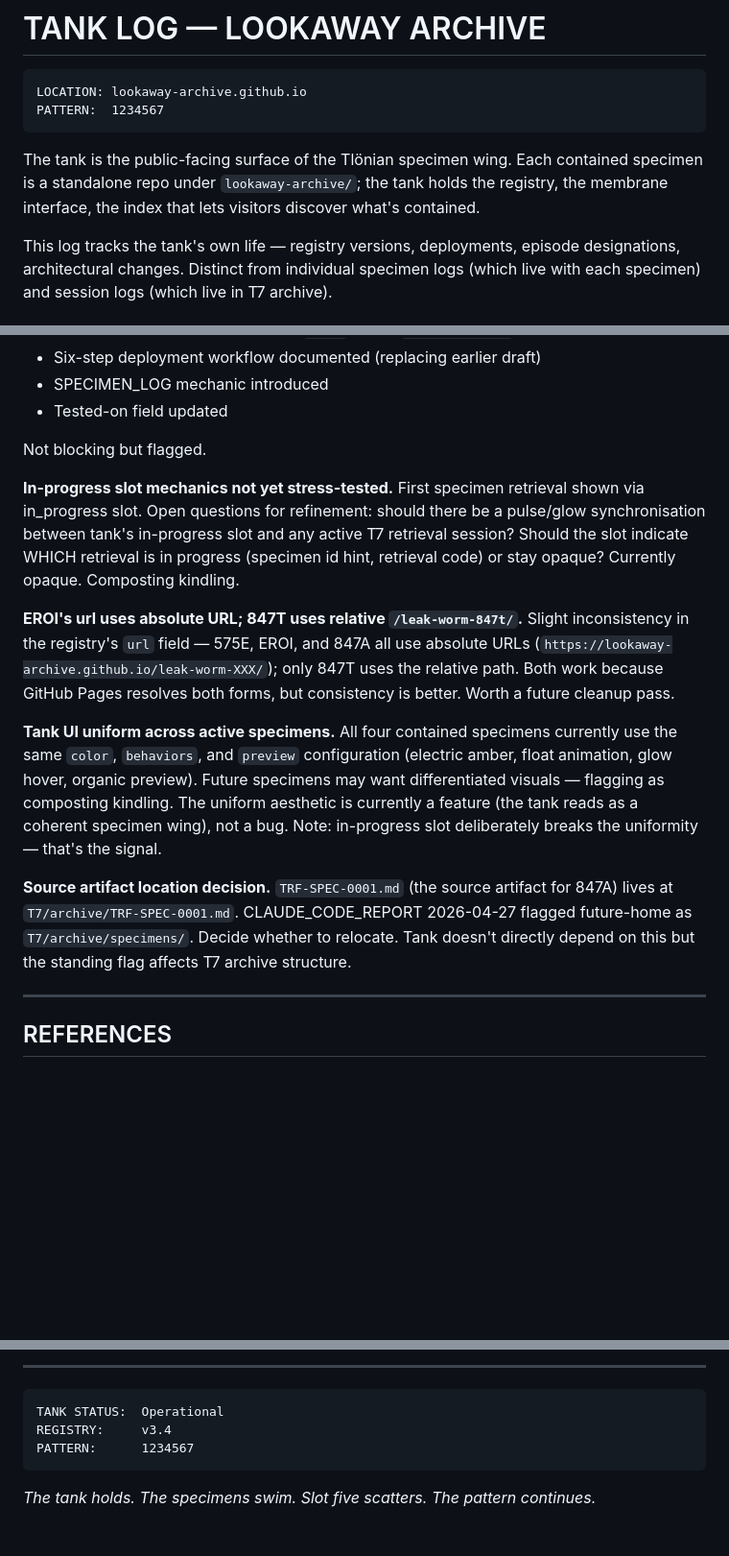
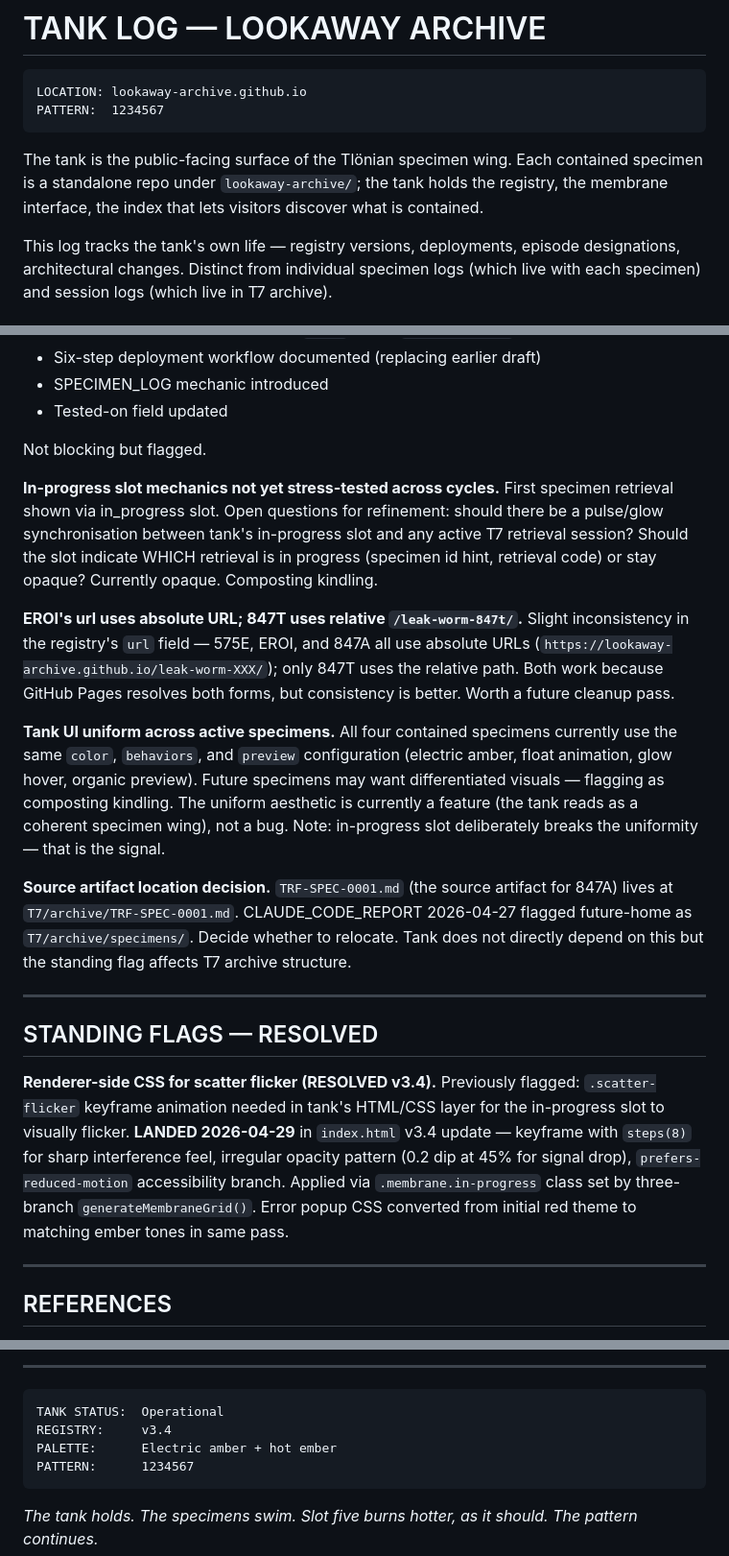
Before and after one commit to lookaway-archive/lookaway-archive.github.io, a Markdown page: TANK_LOG.md, 3 parts joined by grey strips. Shown at 96% size. Drawn GitHub-style; blank space fills up the shorter version.

````diff
--- a/TANK_LOG.md
+++ b/TANK_LOG.md
@@ -5,7 +5,7 @@ LOCATION: lookaway-archive.github.io
 PATTERN:  1234567
 ```
 
-The tank is the public-facing surface of the Tlönian specimen wing. Each contained specimen is a standalone repo under `lookaway-archive/`; the tank holds the registry, the membrane interface, the index that lets visitors discover what's contained.
+The tank is the public-facing surface of the Tlönian specimen wing. Each contained specimen is a standalone repo under `lookaway-archive/`; the tank holds the registry, the membrane interface, the index that lets visitors discover what is contained.
 
 This log tracks the tank's own life — registry versions, deployments, episode designations, architectural changes. Distinct from individual specimen logs (which live with each specimen) and session logs (which live in T7 archive).
 
@@ -108,13 +110,19 @@ Episode numbers are assigned at deployment. Documented in `tools/S02_TRANSMISSIO
 
 Not blocking but flagged.
 
-**In-progress slot mechanics not yet stress-tested.** First specimen retrieval shown via in_progress slot. Open questions for refinement: should there be a pulse/glow synchronisation between tank's in-progress slot and any active T7 retrieval session? Should the slot indicate WHICH retrieval is in progress (specimen id hint, retrieval code) or stay opaque? Currently opaque. Composting kindling.
+**In-progress slot mechanics not yet stress-tested across cycles.** First specimen retrieval shown via in_progress slot. Open questions for refinement: should there be a pulse/glow synchronisation between tank's in-progress slot and any active T7 retrieval session? Should the slot indicate WHICH retrieval is in progress (specimen id hint, retrieval code) or stay opaque? Currently opaque. Composting kindling.
 
 **EROI's url uses absolute URL; 847T uses relative `/leak-worm-847t/`.** Slight inconsistency in the registry's `url` field — 575E, EROI, and 847A all use absolute URLs (`https://lookaway-archive.github.io/leak-worm-XXX/`); only 847T uses the relative path. Both work because GitHub Pages resolves both forms, but consistency is better. Worth a future cleanup pass.
 
-**Tank UI uniform across active specimens.** All four contained specimens currently use the same `color`, `behaviors`, and `preview` configuration (electric amber, float animation, glow hover, organic preview). Future specimens may want differentiated visuals — flagging as composting kindling. The uniform aesthetic is currently a feature (the tank reads as a coherent specimen wing), not a bug. Note: in-progress slot deliberately breaks the uniformity — that's the signal.
+**Tank UI uniform across active specimens.** All four contained specimens currently use the same `color`, `behaviors`, and `preview` configuration (electric amber, float animation, glow hover, organic preview). Future specimens may want differentiated visuals — flagging as composting kindling. The uniform aesthetic is currently a feature (the tank reads as a coherent specimen wing), not a bug. Note: in-progress slot deliberately breaks the uniformity — that is the signal.
 
-**Source artifact location decision.** `TRF-SPEC-0001.md` (the source artifact for 847A) lives at `T7/archive/TRF-SPEC-0001.md`. CLAUDE_CODE_REPORT 2026-04-27 flagged future-home as `T7/archive/specimens/`. Decide whether to relocate. Tank doesn't directly depend on this but the standing flag affects T7 archive structure.
+**Source artifact location decision.** `TRF-SPEC-0001.md` (the source artifact for 847A) lives at `T7/archive/TRF-SPEC-0001.md`. CLAUDE_CODE_REPORT 2026-04-27 flagged future-home as `T7/archive/specimens/`. Decide whether to relocate. Tank does not directly depend on this but the standing flag affects T7 archive structure.
+
+---
+
+## STANDING FLAGS — RESOLVED
+
+**Renderer-side CSS for scatter flicker (RESOLVED v3.4).** Previously flagged: `.scatter-flicker` keyframe animation needed in tank's HTML/CSS layer for the in-progress slot to visually flicker. **LANDED 2026-04-29** in `index.html` v3.4 update — keyframe with `steps(8)` for sharp interference feel, irregular opacity pattern (0.2 dip at 45% for signal drop), `prefers-reduced-motion` accessibility branch. Applied via `.membrane.in-progress` class set by three-branch `generateMembraneGrid()`. Error popup CSS converted from initial red theme to matching ember tones in same pass.
 
 ---
 
@@ -143,10 +151,11 @@ Not blocking but flagged.
 ```
 TANK STATUS:  Operational
 REGISTRY:     v3.4
+PALETTE:      Electric amber + hot ember
 PATTERN:      1234567
 ```
 
 *The tank holds.*
 *The specimens swim.*
-*Slot five scatters.*
+*Slot five burns hotter, as it should.*
 *The pattern continues.*
````
Also changed, not shown: other parts of TANK_LOG.md (+9 -7 lines).
